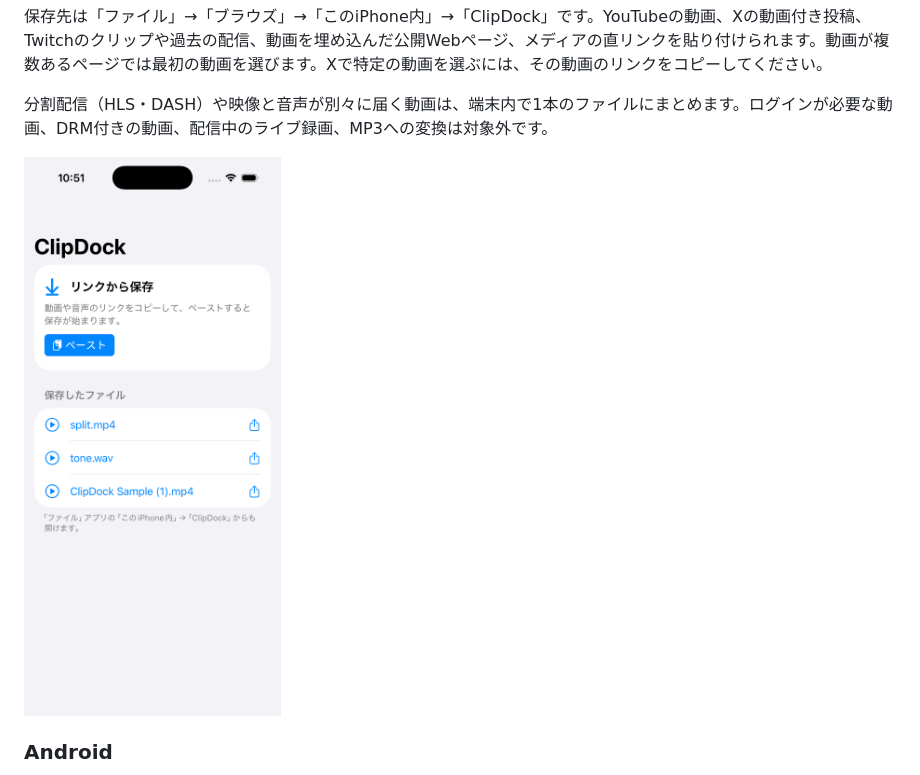
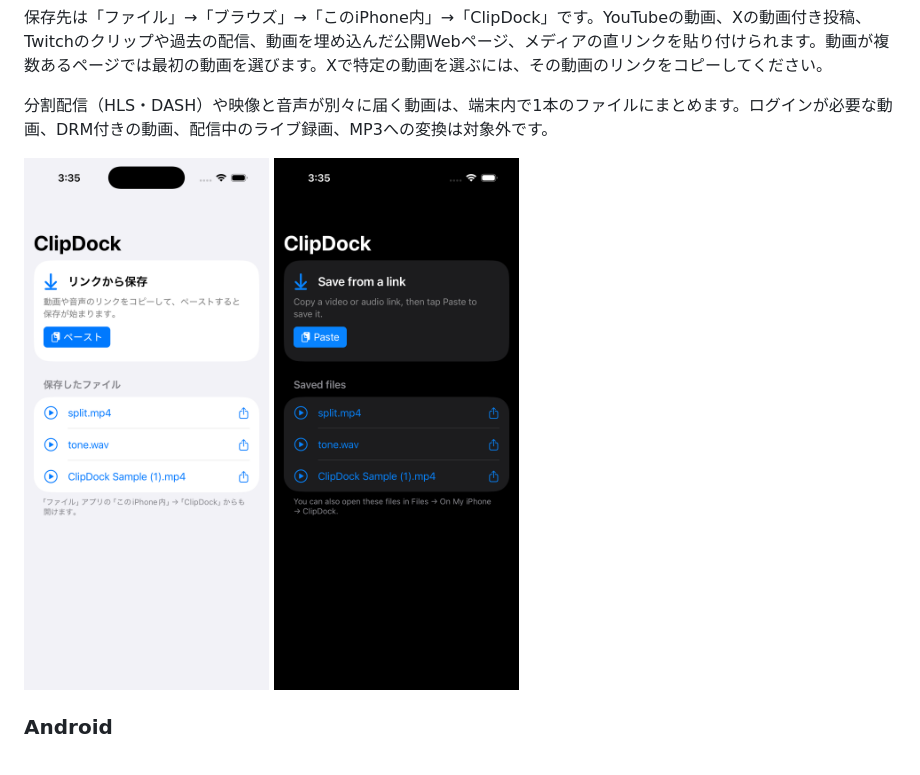
Before and after one commit to kuma0128/clipdock, a Markdown page: README.md, the part around the change. Rendered like a GitHub page; pictures changed too: docs/images/iphone-dark.png (added), docs/images/iphone.png.

Commit message:
Show verified light and dark iPhone screens

```diff
--- a/README.md
+++ b/README.md
@@ -19,7 +19,7 @@ ClipDockは、動画や音声のリンクを貼り付けて端末に保存する
 
 分割配信（HLS・DASH）や映像と音声が別々に届く動画は、端末内で1本のファイルにまとめます。ログインが必要な動画、DRM付きの動画、配信中のライブ録画、MP3への変換は対象外です。
 
-<img src="docs/images/iphone.png" width="320" alt="iPhone版ClipDockの画面。上部に「ペースト」ボタン、下に保存したファイルと各ファイルの共有ボタンがあります。">
+<img src="docs/images/iphone.png" width="245" alt="日本語・ライトモードのiPhone版ClipDock"> <img src="docs/images/iphone-dark.png" width="245" alt="英語・ダークモードのiPhone版ClipDock">
 
 ### Android
 
```
